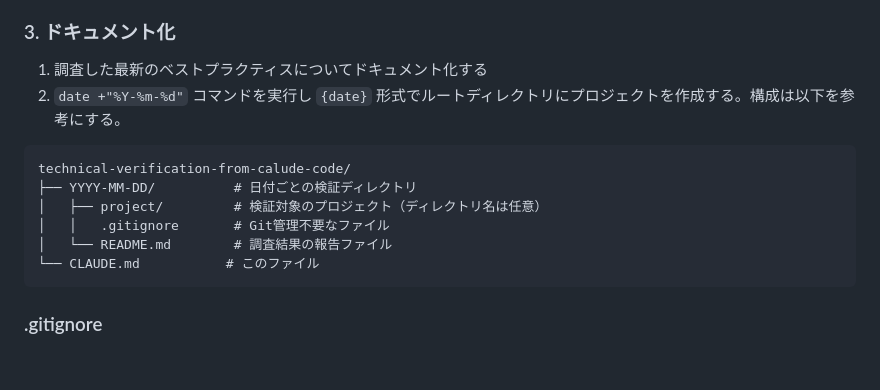
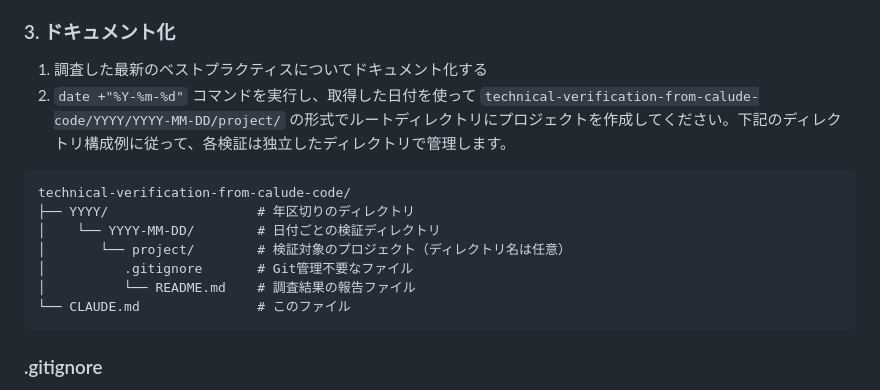
Before and after one commit to yamanoku/technical-verification-from-claude-code, a Markdown page: CLAUDE.md, the part around the change. GitHub-like rendering; blank space fills up the shorter version.

````diff
--- a/CLAUDE.md
+++ b/CLAUDE.md
@@ -38,15 +38,16 @@
 ### 3. ドキュメント化
 
 1. 調査した最新のベストプラクティスについてドキュメント化する
-2. `date +"%Y-%m-%d"` コマンドを実行し `{date}` 形式でルートディレクトリにプロジェクトを作成する。構成は以下を参考にする。
+2. `date +"%Y-%m-%d"` コマンドを実行し、取得した日付を使って `technical-verification-from-calude-code/YYYY/YYYY-MM-DD/project/` の形式でルートディレクトリにプロジェクトを作成してください。下記のディレクトリ構成例に従って、各検証は独立したディレクトリで管理します。
 
 ```
 technical-verification-from-calude-code/
-├── YYYY-MM-DD/          # 日付ごとの検証ディレクトリ
-│   ├── project/         # 検証対象のプロジェクト（ディレクトリ名は任意）
-│   │   .gitignore       # Git管理不要なファイル
-│   └── README.md        # 調査結果の報告ファイル
-└── CLAUDE.md           # このファイル
+├── YYYY/                   # 年区切りのディレクトリ
+│    └── YYYY-MM-DD/        # 日付ごとの検証ディレクトリ
+│       └── project/        # 検証対象のプロジェクト（ディレクトリ名は任意）
+│          .gitignore       # Git管理不要なファイル
+│          └── README.md    # 調査結果の報告ファイル
+└── CLAUDE.md               # このファイル
 ```
 
 ### .gitignore
````
